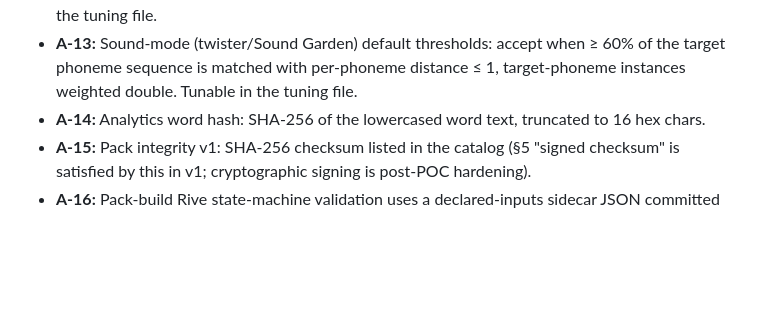
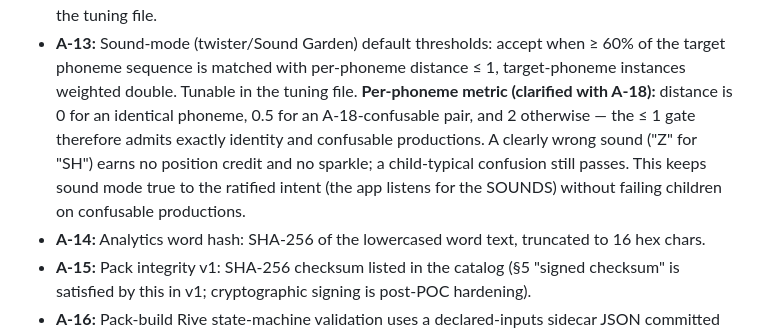
Before and after one commit to GiantBeaver9/LearnToRead, a Markdown page: PRD.md, the part around the change. GitHub-like rendering; blank space fills up the shorter version.

Commit message:
Clarify A-13 per-phoneme metric with A-18 confusability
Surfaced by the sound-garden suite: the binary metric at the <=1 gate
credited any phoneme, making echo sparkles meaningless. The metric
(never pinned) is now 0/identity, 0.5/A-18-confusable, 2/otherwise -
the <=1 gate and every frozen constant stay verbatim while sound mode
becomes true to the ratified 'listens for the SOUNDS' intent.

Co-Authored-By: Claude Fable 5 <noreply@anthropic.com>
Claude-Session: https://claude.ai/code/session_01VMXipcEw3YwyrVGZxivd5V

```diff
--- a/PRD.md
+++ b/PRD.md
@@ -927,7 +927,13 @@ proposed with flagged choice points, ratified during spec walkthrough)
 - **A-13:** Sound-mode (twister/Sound Garden) default thresholds: accept
   when ≥ 60% of the target phoneme sequence is matched with per-phoneme
   distance ≤ 1, target-phoneme instances weighted double. Tunable in the
-  tuning file.
+  tuning file. **Per-phoneme metric (clarified with A-18):** distance is 0
+  for an identical phoneme, 0.5 for an A-18-confusable pair, and 2
+  otherwise — the ≤ 1 gate therefore admits exactly identity and
+  confusable productions. A clearly wrong sound ("Z" for "SH") earns no
+  position credit and no sparkle; a child-typical confusion still passes.
+  This keeps sound mode true to the ratified intent (the app listens for
+  the SOUNDS) without failing children on confusable productions.
 - **A-14:** Analytics word hash: SHA-256 of the lowercased word text,
   truncated to 16 hex chars.
 - **A-15:** Pack integrity v1: SHA-256 checksum listed in the catalog
```
